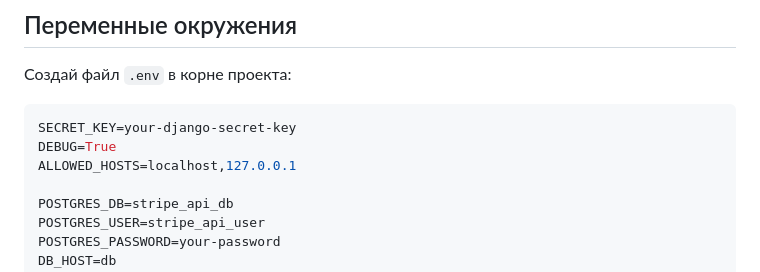
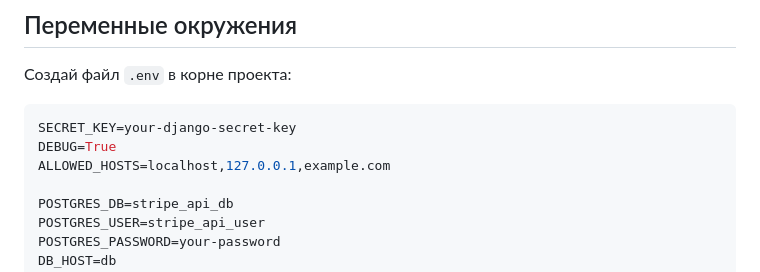
Before and after one commit to phentalex/stripe-api-backend, a Markdown page: README.md, the part around the change. GitHub-like rendering.

Commit message:
Add example.com to ALLOWED_HOSTS in README

````diff
--- a/README.md
+++ b/README.md
@@ -29,7 +29,7 @@
 ```env
 SECRET_KEY=your-django-secret-key
 DEBUG=True
-ALLOWED_HOSTS=localhost,127.0.0.1
+ALLOWED_HOSTS=localhost,127.0.0.1,example.com
 
 POSTGRES_DB=stripe_api_db
 POSTGRES_USER=stripe_api_user
````
